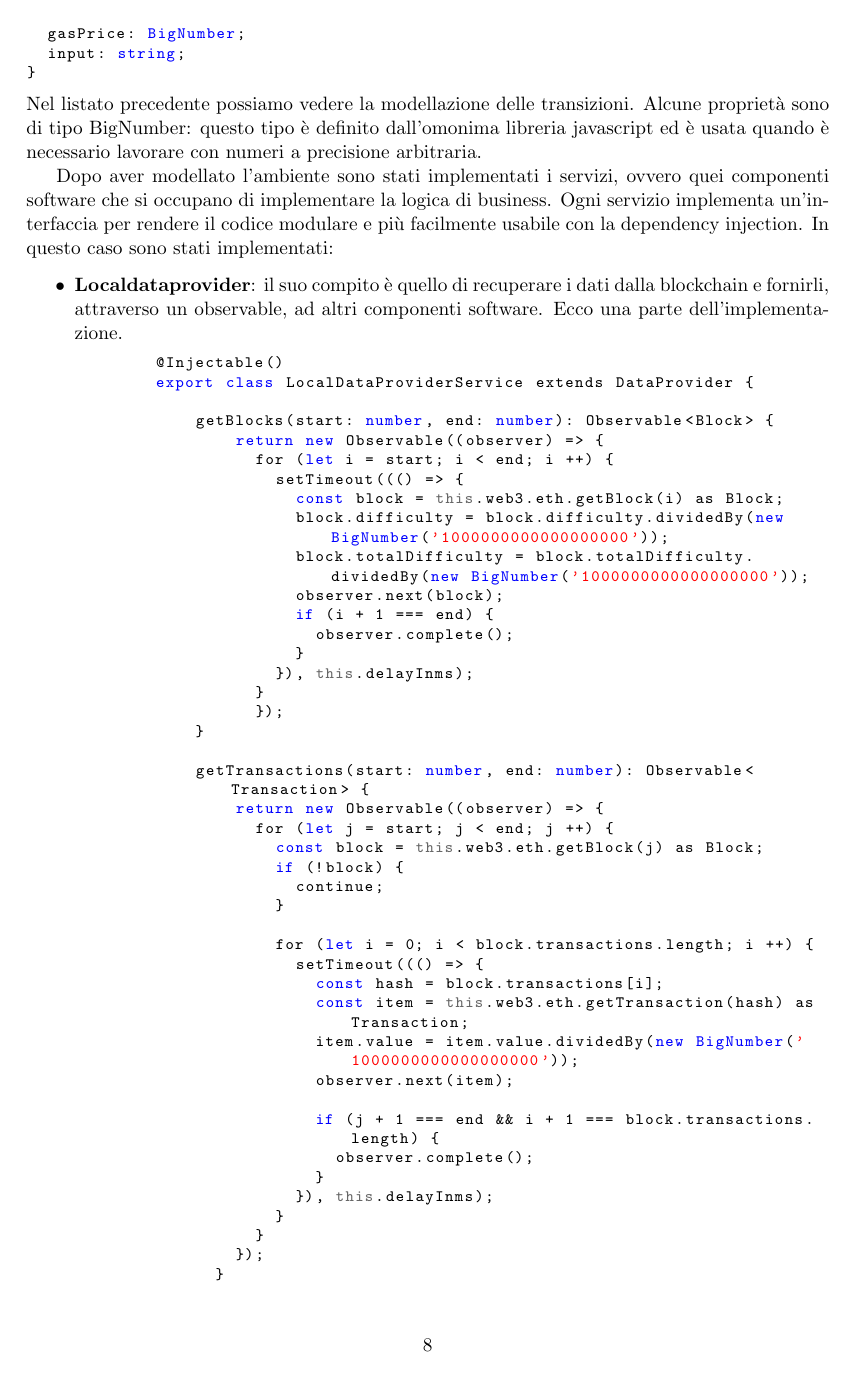
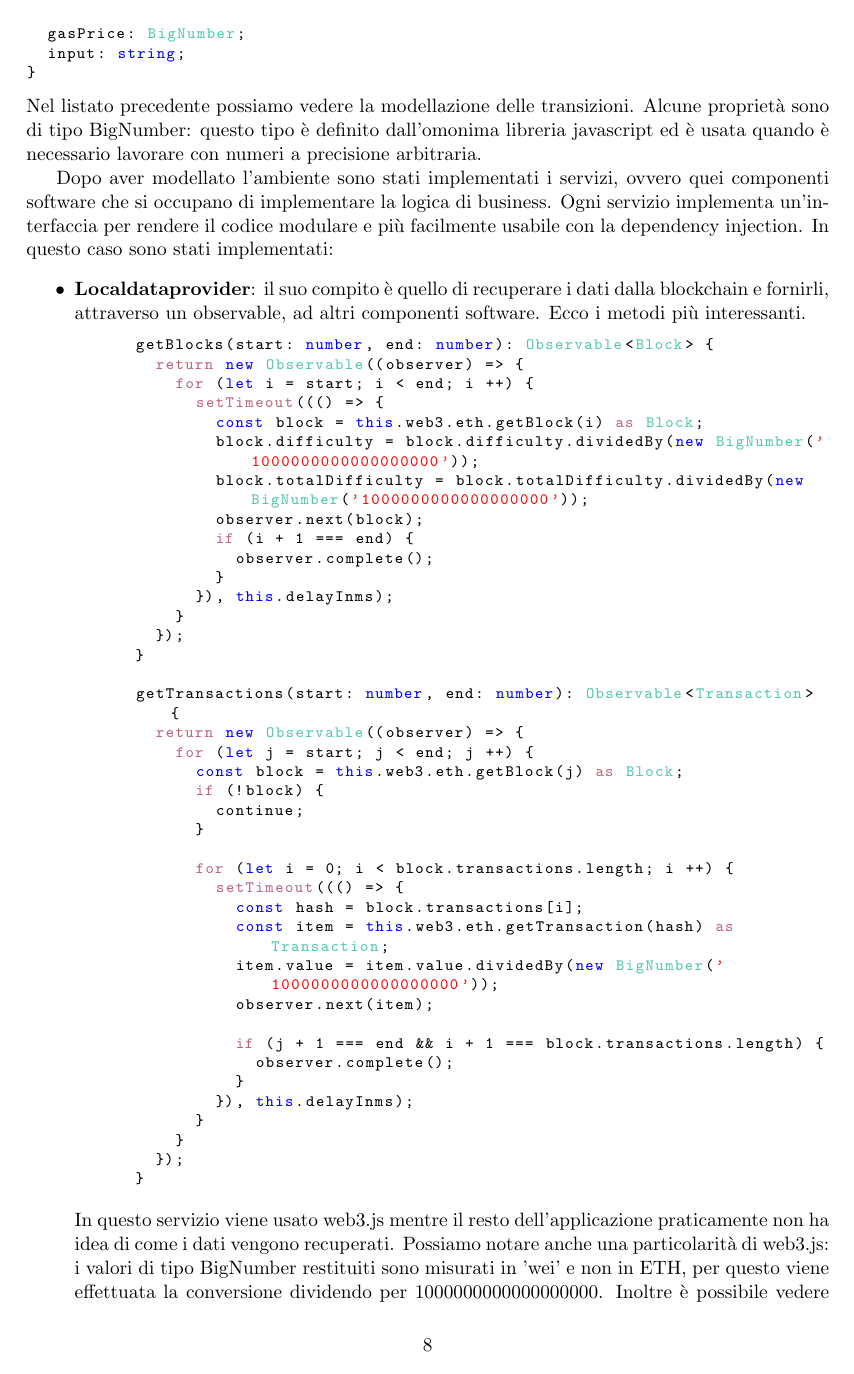
Before and after one commit to MaxUnicam/QueryingEthereum, a LaTeX document (Report/relazione Cetraro-Sampaolo.tex, which reads Report/development.tex, Report/settings.tex): page 8 of 12. Compiled offline with pdfLaTeX.

Commit message:
Migliori al codice della relazione

```diff
--- a/Report/development.tex
+++ b/Report/development.tex
@@ -44,12 +44,9 @@ Ogni servizio implementa un'interfaccia per rendere il codice modulare e più fa
 In questo caso sono stati implementati:
 \begin{itemize}
     \item {\bfseries Localdataprovider}: il suo compito è quello di recuperare i dati dalla blockchain e fornirli, attraverso un observable, ad altri componenti software.
-    Ecco una parte dell'implementazione.
+    Ecco i metodi più interessanti.
 
     \begin{lstlisting}
-        @Injectable()
-        export class LocalDataProviderService extends DataProvider {
-
       getBlocks(start: number, end: number): Observable<Block> {
         return new Observable((observer) => {
           for (let i = start; i < end; i ++) {
--- a/Report/settings.tex
+++ b/Report/settings.tex
@@ -16,16 +16,22 @@
 \usepackage{float}
 \usepackage{color}
 	\definecolor{lightgray} {rgb} { 1, 1, 1 }
-	\definecolor{darkgray}{rgb}{.4,.4,.4}
-    \definecolor{purple}{rgb}{0.65, 0.12, 0.82}
+	\definecolor{darkgray} {rgb} { .4, .4, .4 }
+  \definecolor{purple} {rgb} { .74, .4, .48 }
+  \definecolor{green} {rgb} { .33, .78, .69 }
+  \definecolor{yellow} {rgb} { .83, .74, .4 }
 
-\lstdefinelanguage{JavaScript}{
-  keywords={typeof, new, true, false, catch, function, return, null, catch, switch, var, if, in, while, do, else, case, break, const, let, import, require, export, number, string, BigNumber, interface, class},
-  keywordstyle=\color{blue}\bfseries,
-  ndkeywords={class, default, exports, boolean, throw, implements, this},
-  ndkeywordstyle=\color{darkgray}\bfseries,
+\lstdefinelanguage{JavaScript} {
+  keywords=[1]{typeof, new, true, false, catch, function, null, switch, var, case, break, const, let, number, string, interface, class, this },
+  keywordstyle=[1]\color{blue}\bfseries,
+  keywords=[2]{ import, export, from, if, else, return, for, setTimeout, as },
+  keywordstyle=[2]\color{purple}\bfseries,
+  keywords=[3]{ BigNumber, Transaction, Account, Block, Observable, any, LogicalOperator, Constraint },
+  keywordstyle=[3]\color{green}\bfseries,
+  keywords=[4]{ forEach, isArray, push },
+  keywordstyle=[4]\color{yellow}\bfseries,
   identifierstyle=\color{black},
-  sensitive=false,
+  sensitive=true,
   comment=[l]{//},
   morecomment=[s]{/*}{*/},
   commentstyle=\color{purple}\ttfamily,
@@ -40,7 +46,7 @@
    basicstyle=\footnotesize\ttfamily,
    showstringspaces=false,
    showspaces=false,
-   tabsize=2,
+   tabsize=1,
    breaklines=true,
    showtabs=false,
    captionpos=b
```
Also changed, not shown: Report/relazione Cetraro-Sampaolo.pdf, Report/relazione Cetraro-Sampaolo.tex (line endings or trailing spaces), Report/development.tex (2 more changed lines), 1 other file. Lines whose indentation alone changed are shown as unchanged.
